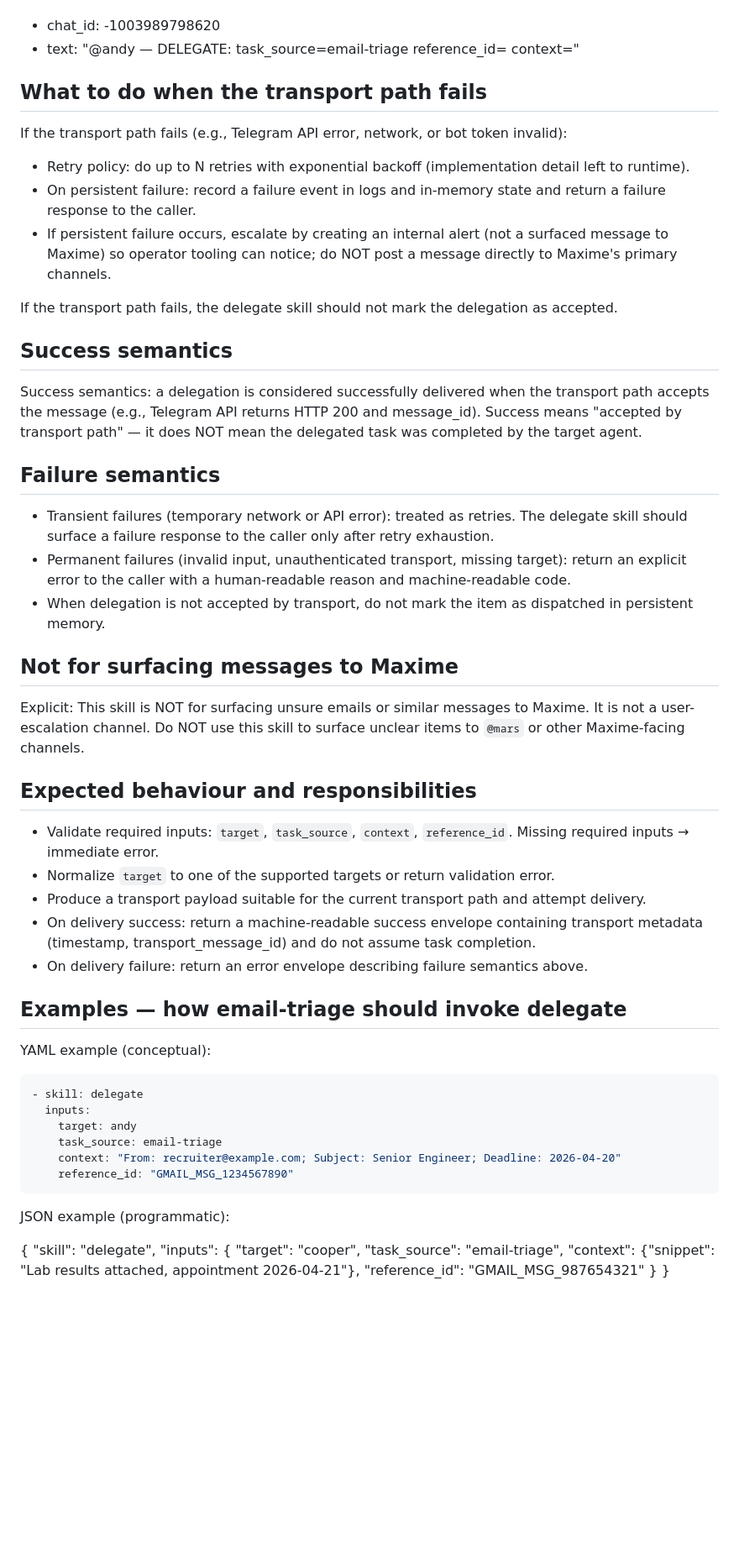
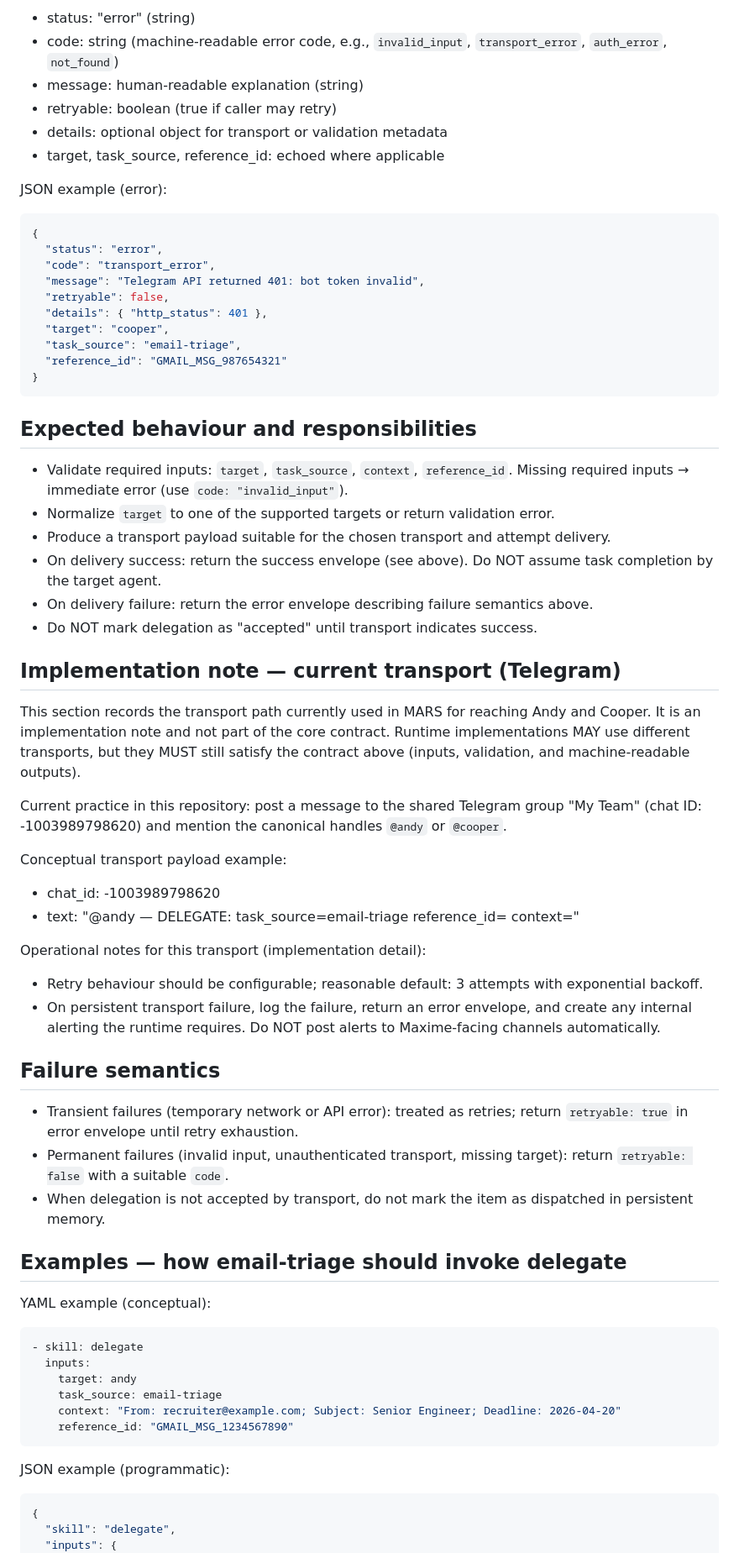
Before and after one commit to MaximeBaudette/agent-skills, a Markdown page: skills/delegate/SKILL.md, the part around one of its changes. Shown at 84% size. Drawn GitHub-style; blank space fills up the shorter version.

Commit message:
docs(delegate): clarify contract, separate transport notes, define machine-readable envelopes
Co-authored-by: Copilot <223556219+Copilot@users.noreply.github.com>

````diff
--- a/skills/delegate/SKILL.md
+++ b/skills/delegate/SKILL.md
@@ -34,38 +75,58 @@ Example transport payload (conceptual):
+- status: "error" (string)
+- code: string (machine-readable error code, e.g., `invalid_input`, `transport_error`, `auth_error`, `not_found`)
+- message: human-readable explanation (string)
+- retryable: boolean (true if caller may retry)
+- details: optional object for transport or validation metadata
+- target, task_source, reference_id: echoed where applicable
+
+JSON example (error):
+
+```json
+{
+  "status": "error",
+  "code": "transport_error",
+  "message": "Telegram API returned 401: bot token invalid",
+  "retryable": false,
+  "details": { "http_status": 401 },
+  "target": "cooper",
+  "task_source": "email-triage",
+  "reference_id": "GMAIL_MSG_987654321"
+}
+```
+
+
+## Expected behaviour and responsibilities
+
+- Validate required inputs: `target`, `task_source`, `context`, `reference_id`. Missing required inputs → immediate error (use `code: "invalid_input"`).
+- Normalize `target` to one of the supported targets or return validation error.
+- Produce a transport payload suitable for the chosen transport and attempt delivery.
+- On delivery success: return the success envelope (see above). Do NOT assume task completion by the target agent.
+- On delivery failure: return the error envelope describing failure semantics above.
+- Do NOT mark delegation as "accepted" until transport indicates success.
+
+## Implementation note — current transport (Telegram)
+
+This section records the transport path currently used in MARS for reaching Andy and Cooper. It is an implementation note and not part of the core contract. Runtime implementations MAY use different transports, but they MUST still satisfy the contract above (inputs, validation, and machine-readable outputs).
+
+Current practice in this repository: post a message to the shared Telegram group "My Team" (chat ID: -1003989798620) and mention the canonical handles `@andy` or `@cooper`.
+
+Conceptual transport payload example:
 
 - chat_id: -1003989798620
 - text: "@andy — DELEGATE: task_source=email-triage reference_id=<id> context=<brief summary>"
 
-## What to do when the transport path fails
+Operational notes for this transport (implementation detail):
 
-If the transport path fails (e.g., Telegram API error, network, or bot token invalid):
+- Retry behaviour should be configurable; reasonable default: 3 attempts with exponential backoff.
+- On persistent transport failure, log the failure, return an error envelope, and create any internal alerting the runtime requires. Do NOT post alerts to Maxime-facing channels automatically.
 
-- Retry policy: do up to N retries with exponential backoff (implementation detail left to runtime).
-- On persistent failure: record a failure event in logs and in-memory state and return a failure response to the caller.
-- If persistent failure occurs, escalate by creating an internal alert (not a surfaced message to Maxime) so operator tooling can notice; do NOT post a message directly to Maxime's primary channels.
-
-If the transport path fails, the delegate skill should not mark the delegation as accepted.
-
-## Success semantics
-
-Success semantics: a delegation is considered successfully delivered when the transport path accepts the message (e.g., Telegram API returns HTTP 200 and message_id). Success means "accepted by transport path" — it does NOT mean the delegated task was completed by the target agent.
 
 ## Failure semantics
 
-- Transient failures (temporary network or API error): treated as retries. The delegate skill should surface a failure response to the caller only after retry exhaustion.
-- Permanent failures (invalid input, unauthenticated transport, missing target): return an explicit error to the caller with a human-readable reason and machine-readable code.
+- Transient failures (temporary network or API error): treated as retries; return `retryable: true` in error envelope until retry exhaustion.
+- Permanent failures (invalid input, unauthenticated transport, missing target): return `retryable: false` with a suitable `code`.
 - When delegation is not accepted by transport, do not mark the item as dispatched in persistent memory.
 
-## Not for surfacing messages to Maxime
-
-Explicit: This skill is NOT for surfacing unsure emails or similar messages to Maxime. It is not a user-escalation channel. Do NOT use this skill to surface unclear items to `@mars` or other Maxime-facing channels.
-
-## Expected behaviour and responsibilities
-
-- Validate required inputs: `target`, `task_source`, `context`, `reference_id`. Missing required inputs → immediate error.
-- Normalize `target` to one of the supported targets or return validation error.
-- Produce a transport payload suitable for the current transport path and attempt delivery.
-- On delivery success: return a machine-readable success envelope containing transport metadata (timestamp, transport_message_id) and do not assume task completion.
-- On delivery failure: return an error envelope describing failure semantics above.
 
 ## Examples — how email-triage should invoke delegate
 
@@ -82,6 +143,7 @@ YAML example (conceptual):
 
 JSON example (programmatic):
 
+```json
 {
   "skill": "delegate",
   "inputs": {
````
Also changed, not shown: other parts of skills/delegate/SKILL.md (+48 -6 lines).
